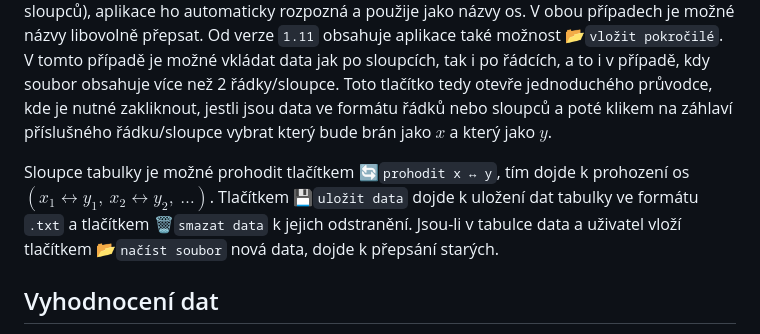
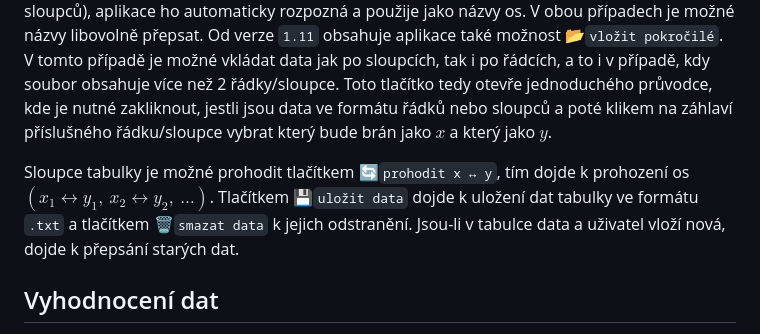
Before and after one commit to simons-implant/regrese, a Markdown page: navod.md, the part around the change. Drawn GitHub-style.

```diff
--- a/navod.md
+++ b/navod.md
@@ -8,7 +8,7 @@ Data lze do tabulky zadat ručně kliknutím do příslušného políčka tabulk
 
 Aplikace umožňuje kromě ručního zadávání také nahrát data ve formátech `.txt`, `.csv`, `.tsv` a `.dat` kliknutím na tlačítko 📂`načíst soubor`. Autodetekce oddělovače sloupců rozpoznává `,` (čárku), `;` (středník), tabulátor a mezeru. Aplikace má ve výchozím stavu osy pojmenované jako $x$ a $y$ (políčka nad tabulkou). Pokud nahraný soubor obsahuje záhlaví (první řádek s názvy sloupců), aplikace ho automaticky rozpozná a použije jako názvy os. V obou případech je možné názvy libovolně přepsat. Od verze `1.11` obsahuje aplikace také možnost 📂`vložit pokročilé`. V tomto případě je možné vkládat data jak po sloupcích, tak i po řádcích, a to i v případě, kdy soubor obsahuje více než 2 řádky/sloupce. Toto tlačítko tedy otevře jednoduchého průvodce, kde je nutné zakliknout, jestli jsou data ve formátu řádků nebo sloupců a poté klikem na záhlaví příslušného řádku/sloupce vybrat který bude brán jako $x$ a který jako $y$.
 
-Sloupce tabulky je možné prohodit tlačítkem 🔄`prohodit x ↔ y`, tím dojde k prohození os $(x_1 \leftrightarrow y_1,\ x_2 \leftrightarrow y_2,\ \ldots)$. Tlačítkem 💾`uložit data` dojde k uložení dat tabulky ve formátu `.txt` a tlačítkem 🗑️`smazat data` k jejich odstranění. Jsou-li v tabulce data a uživatel vloží tlačítkem 📂`načíst soubor` nová data, dojde k přepsání starých.
+Sloupce tabulky je možné prohodit tlačítkem 🔄`prohodit x ↔ y`, tím dojde k prohození os $(x_1 \leftrightarrow y_1,\ x_2 \leftrightarrow y_2,\ \ldots)$. Tlačítkem 💾`uložit data` dojde k uložení dat tabulky ve formátu `.txt` a tlačítkem 🗑️`smazat data` k jejich odstranění. Jsou-li v tabulce data a uživatel vloží nová, dojde k přepsání starých dat.
 
 ## Vyhodnocení dat
 
```
